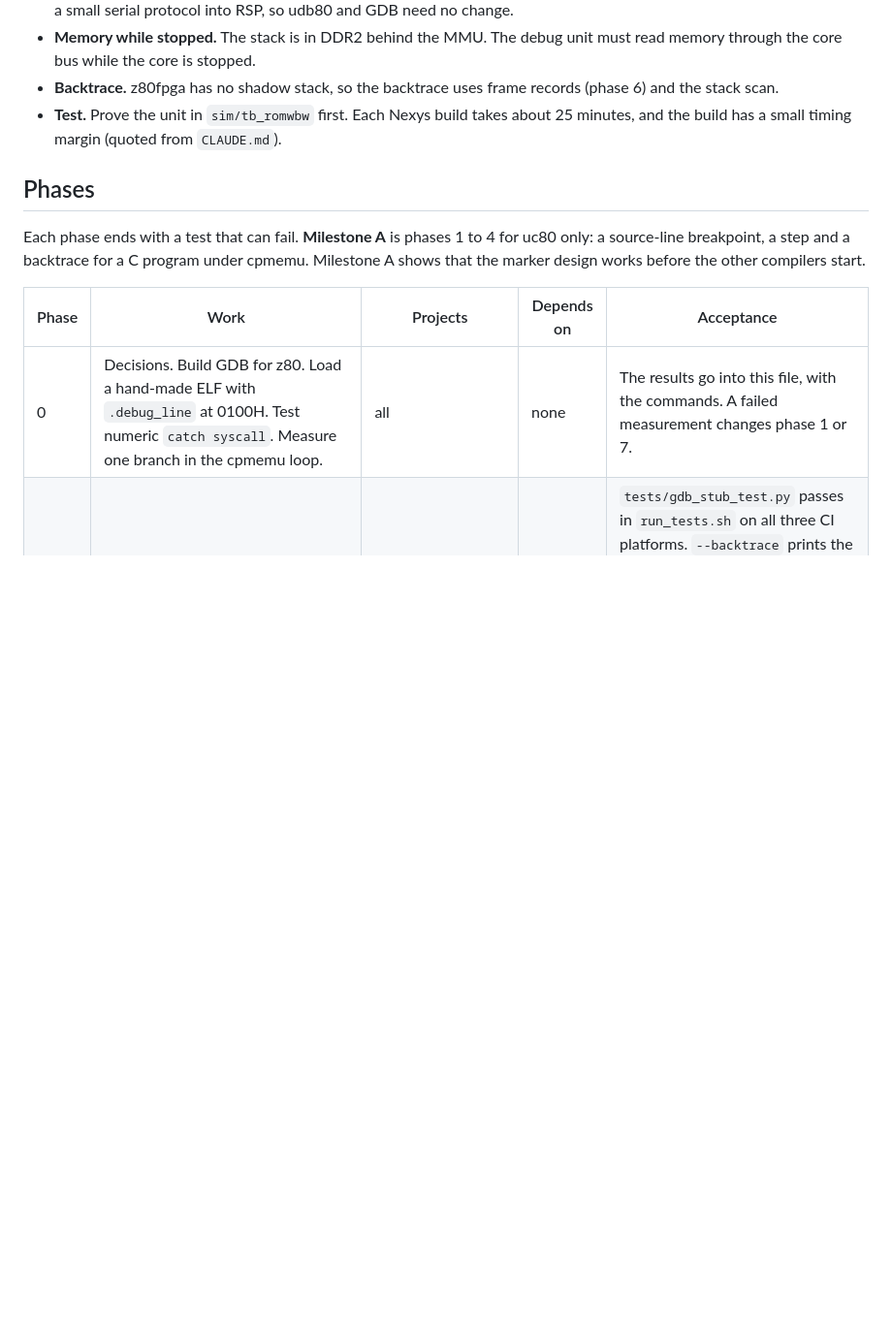
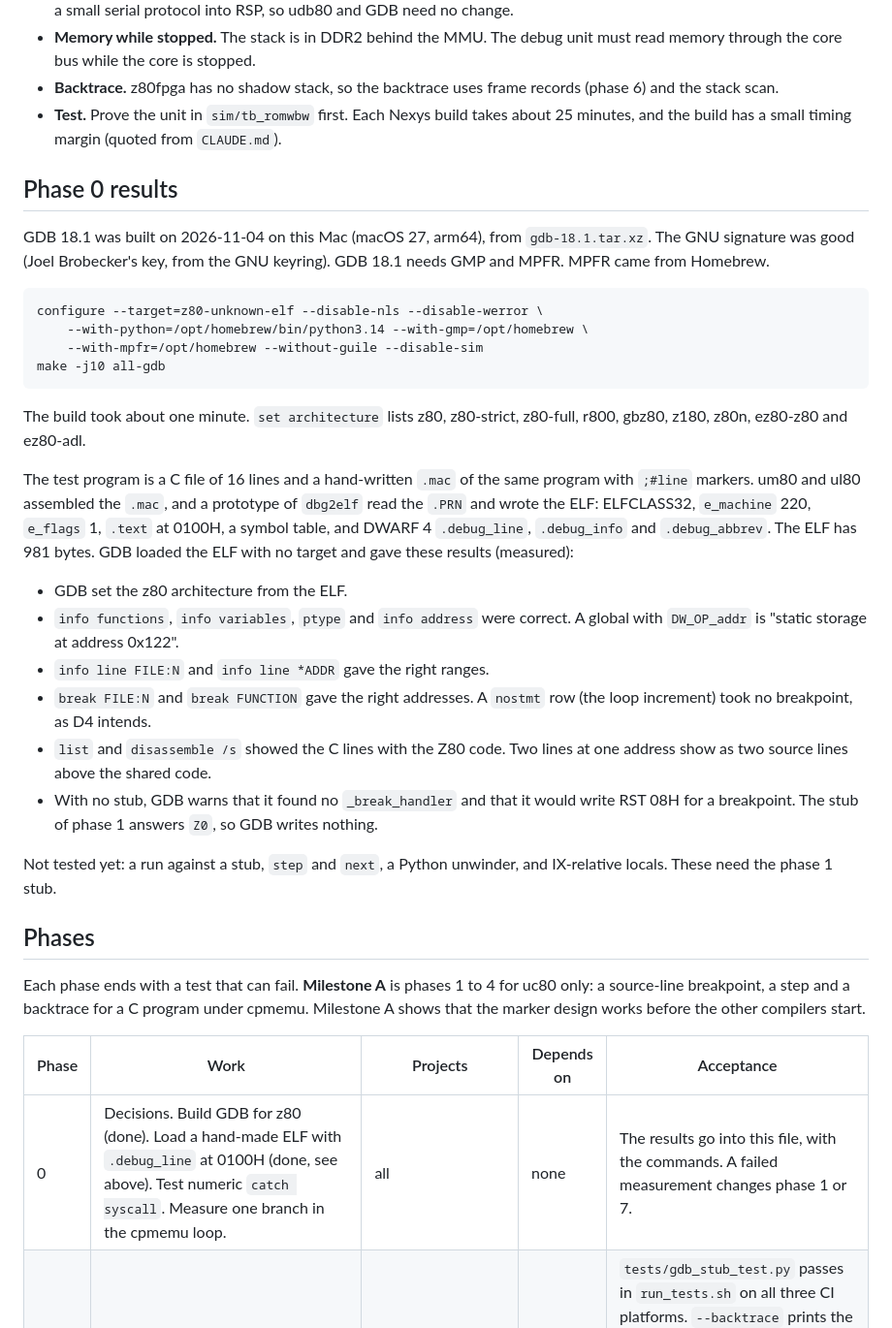
Before and after one commit to avwohl/cpmemu, a Markdown page: docs/debugger_plan.md, the part around one of its changes. Shown at 97% size. GitHub-like rendering; blank space fills up the shorter version.

````diff
--- a/docs/debugger_plan.md
+++ b/docs/debugger_plan.md
@@ -839,6 +848,44 @@ The stub is off by default.
   about 25 minutes, and the build has a small timing margin (quoted from
   `CLAUDE.md`).
 
+## Phase 0 results
+
+GDB 18.1 was built on 2026-11-04 on this Mac (macOS 27, arm64), from
+`gdb-18.1.tar.xz`. The GNU signature was good (Joel Brobecker's key, from
+the GNU keyring). GDB 18.1 needs GMP and MPFR. MPFR came from Homebrew.
+
+```
+configure --target=z80-unknown-elf --disable-nls --disable-werror \
+    --with-python=/opt/homebrew/bin/python3.14 --with-gmp=/opt/homebrew \
+    --with-mpfr=/opt/homebrew --without-guile --disable-sim
+make -j10 all-gdb
+```
+
+The build took about one minute. `set architecture` lists z80,
+z80-strict, z80-full, r800, gbz80, z180, z80n, ez80-z80 and ez80-adl.
+
+The test program is a C file of 16 lines and a hand-written `.mac` of the
+same program with `;#line` markers. um80 and ul80 assembled the `.mac`,
+and a prototype of `dbg2elf` read the `.PRN` and wrote the ELF: ELFCLASS32,
+`e_machine` 220, `e_flags` 1, `.text` at 0100H, a symbol table, and DWARF
+4 `.debug_line`, `.debug_info` and `.debug_abbrev`. The ELF has 981 bytes.
+GDB loaded the ELF with no target and gave these results (measured):
+
+- GDB set the z80 architecture from the ELF.
+- `info functions`, `info variables`, `ptype` and `info address` were
+  correct. A global with `DW_OP_addr` is "static storage at address 0x122".
+- `info line FILE:N` and `info line *ADDR` gave the right ranges.
+- `break FILE:N` and `break FUNCTION` gave the right addresses. A
+  `nostmt` row (the loop increment) took no breakpoint, as D4 intends.
+- `list` and `disassemble /s` showed the C lines with the Z80 code. Two
+  lines at one address show as two source lines above the shared code.
+- With no stub, GDB warns that it found no `_break_handler` and that it
+  would write RST 08H for a breakpoint. The stub of phase 1 answers `Z0`,
+  so GDB writes nothing.
+
+Not tested yet: a run against a stub, `step` and `next`, a Python
+unwinder, and IX-relative locals. These need the phase 1 stub.
+
 ## Phases
 
 Each phase ends with a test that can fail. **Milestone A** is phases 1 to
@@ -848,7 +895,7 @@ before the other compilers start.
 
 | Phase | Work | Projects | Depends on | Acceptance |
 |---|---|---|---|---|
-| 0 | Decisions. Build GDB for z80. Load a hand-made ELF with `.debug_line` at 0100H. Test numeric `catch syscall`. Measure one branch in the cpmemu loop. | all | none | The results go into this file, with the commands. A failed measurement changes phase 1 or 7. |
+| 0 | Decisions. Build GDB for z80 (done). Load a hand-made ELF with `.debug_line` at 0100H (done, see above). Test numeric `catch syscall`. Measure one branch in the cpmemu loop. | all | none | The results go into this file, with the commands. A failed measurement changes phase 1 or 7. |
 | 1 | RSP stub in `gdbstub.cc`, shadow call stack, `--backtrace` | cpmemu | 0 | `tests/gdb_stub_test.py` passes in `run_tests.sh` on all three CI platforms. `--backtrace` prints the expected chain for a guest that ends with a fatal BDOS error. Speed is the same with no debugger attached (commit message). |
 | 2 | `--debug-info` in um80, ulib80 and ul80 (the line counter fix is done). `debug_info.md`. | um80_and_friends | none | For a test program with a macro, a JR promotion, a `.PHASE` block and a library module: the `.dbg` address of each label equals the ul80 address, and each instruction has a `.mac` line. |
 | 3 | udb80 core and CLI, `addr2line`, `sizes` | um80_and_friends | 1, 2 | Break on an assembler line, step, and `bt` (shadow stack) on a recursive assembler program under `cpmemu --gdb`. A golden test for `addr2line`. |
````
Also changed, not shown: other parts of docs/debugger_plan.md (+19 -10 lines).
